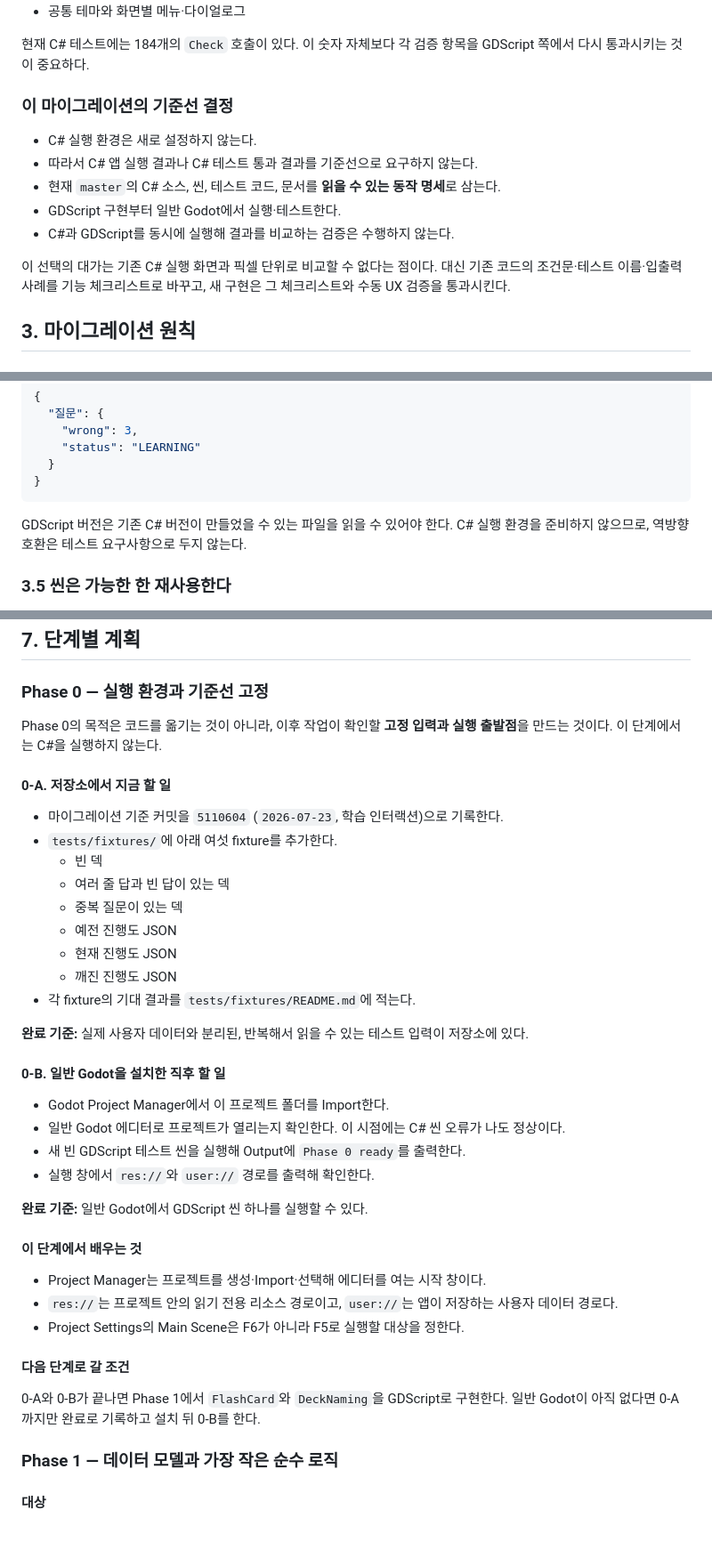
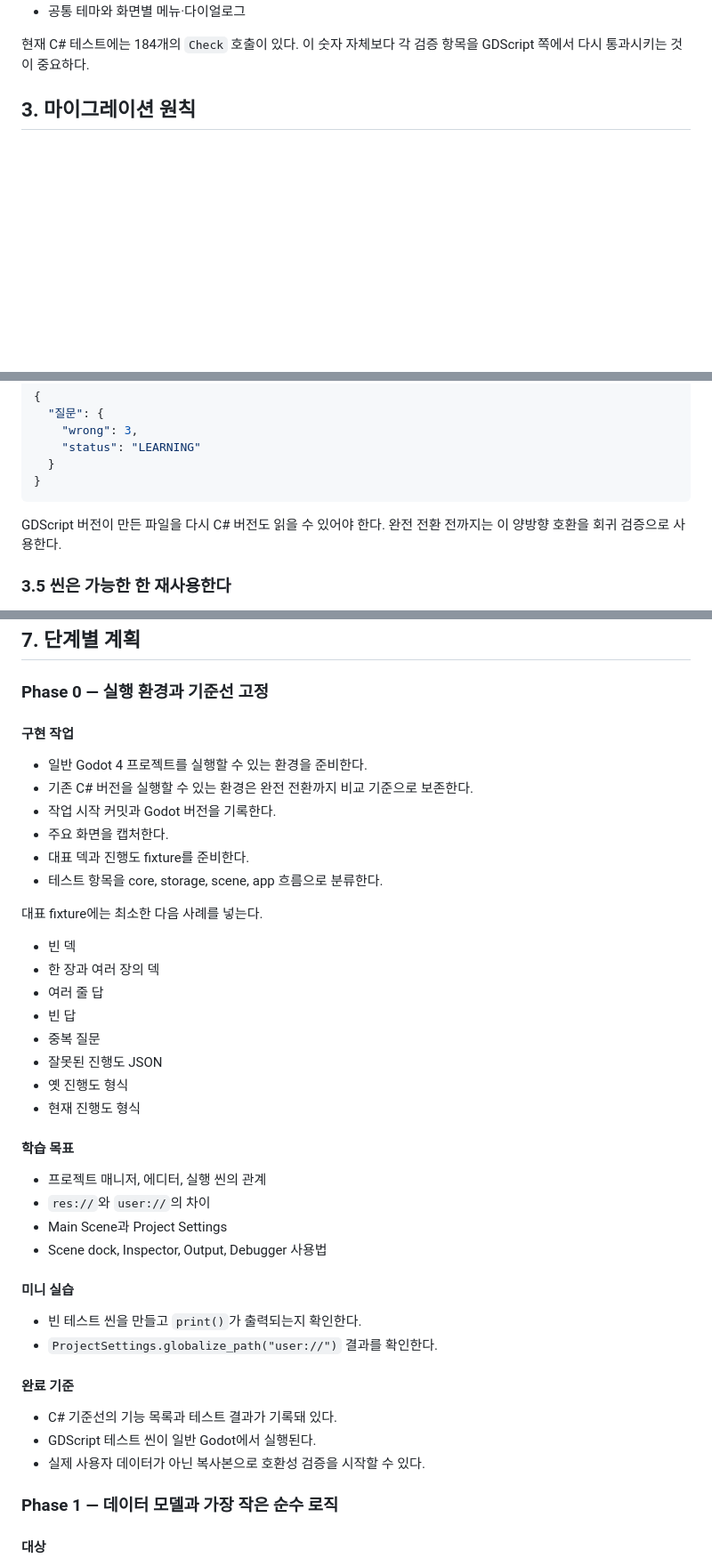
Before and after one commit to Leusin/project-godot-my-flashcard-app, a Markdown page: docs/MIGRATION_GDSCRIPT.md, 3 parts joined by grey strips. Shown at 89% size. Rendered like a GitHub page; blank space fills up the shorter version.

Commit message:
docs: GDScript 마이그레이션 기준과 진행 상태 갱신

````diff
--- a/docs/MIGRATION_GDSCRIPT.md
+++ b/docs/MIGRATION_GDSCRIPT.md
@@ -37,16 +35,6 @@
 - 공통 테마와 화면별 메뉴·다이얼로그
 
 현재 C# 테스트에는 184개의 `Check` 호출이 있다. 이 숫자 자체보다 각 검증 항목을 GDScript 쪽에서 다시 통과시키는 것이 중요하다.
-
-### 이 마이그레이션의 기준선 결정
-
-- C# 실행 환경은 새로 설정하지 않는다.
-- 따라서 C# 앱 실행 결과나 C# 테스트 통과 결과를 기준선으로 요구하지 않는다.
-- 현재 `master`의 C# 소스, 씬, 테스트 코드, 문서를 **읽을 수 있는 동작 명세**로 삼는다.
-- GDScript 구현부터 일반 Godot에서 실행·테스트한다.
-- C#과 GDScript를 동시에 실행해 결과를 비교하는 검증은 수행하지 않는다.
-
-이 선택의 대가는 기존 C# 실행 화면과 픽셀 단위로 비교할 수 없다는 점이다. 대신 기존 코드의 조건문·테스트 이름·입출력 사례를 기능 체크리스트로 바꾸고, 새 구현은 그 체크리스트와 수동 UX 검증을 통과시킨다.
 
 ## 3. 마이그레이션 원칙
 
@@ -104,7 +92,7 @@ user://settings.json
 }
 ```
 
-GDScript 버전은 기존 C# 버전이 만들었을 수 있는 파일을 읽을 수 있어야 한다. C# 실행 환경을 준비하지 않으므로, 역방향 호환은 테스트 요구사항으로 두지 않는다.
+GDScript 버전이 만든 파일을 다시 C# 버전도 읽을 수 있어야 한다. 완전 전환 전까지는 이 양방향 호환을 회귀 검증으로 사용한다.
 
 ### 3.5 씬은 가능한 한 재사용한다
 
@@ -209,40 +197,43 @@ func parse(text: String) -> Array[FlashCard]:
 
 ### Phase 0 — 실행 환경과 기준선 고정
 
-Phase 0의 목적은 코드를 옮기는 것이 아니라, 이후 작업이 확인할 **고정 입력과 실행 출발점**을 만드는 것이다. 이 단계에서는 C#을 실행하지 않는다.
+#### 구현 작업
 
-#### 0-A. 저장소에서 지금 할 일
+- 일반 Godot 4 프로젝트를 실행할 수 있는 환경을 준비한다.
+- 기존 C# 버전을 실행할 수 있는 환경은 완전 전환까지 비교 기준으로 보존한다.
+- 작업 시작 커밋과 Godot 버전을 기록한다.
+- 주요 화면을 캡처한다.
+- 대표 덱과 진행도 fixture를 준비한다.
+- 테스트 항목을 core, storage, scene, app 흐름으로 분류한다.
 
-- 마이그레이션 기준 커밋을 `5110604` (`2026-07-23`, 학습 인터랙션)으로 기록한다.
-- `tests/fixtures/`에 아래 여섯 fixture를 추가한다.
-  - 빈 덱
-  - 여러 줄 답과 빈 답이 있는 덱
-  - 중복 질문이 있는 덱
-  - 예전 진행도 JSON
-  - 현재 진행도 JSON
-  - 깨진 진행도 JSON
-- 각 fixture의 기대 결과를 `tests/fixtures/README.md`에 적는다.
+대표 fixture에는 최소한 다음 사례를 넣는다.
 
-**완료 기준:** 실제 사용자 데이터와 분리된, 반복해서 읽을 수 있는 테스트 입력이 저장소에 있다.
+- 빈 덱
+- 한 장과 여러 장의 덱
+- 여러 줄 답
+- 빈 답
+- 중복 질문
+- 잘못된 진행도 JSON
+- 옛 진행도 형식
+- 현재 진행도 형식
 
-#### 0-B. 일반 Godot을 설치한 직후 할 일
+#### 학습 목표
 
-- Godot Project Manager에서 이 프로젝트 폴더를 Import한다.
-- 일반 Godot 에디터로 프로젝트가 열리는지 확인한다. 이 시점에는 C# 씬 오류가 나도 정상이다.
-- 새 빈 GDScript 테스트 씬을 실행해 Output에 `Phase 0 ready`를 출력한다.
-- 실행 창에서 `res://`와 `user://` 경로를 출력해 확인한다.
+- 프로젝트 매니저, 에디터, 실행 씬의 관계
+- `res://`와 `user://`의 차이
+- Main Scene과 Project Settings
+- Scene dock, Inspector, Output, Debugger 사용법
 
-**완료 기준:** 일반 Godot에서 GDScript 씬 하나를 실행할 수 있다.
+#### 미니 실습
 
-#### 이 단계에서 배우는 것
+- 빈 테스트 씬을 만들고 `print()`가 출력되는지 확인한다.
+- `ProjectSettings.globalize_path("user://")` 결과를 확인한다.
 
-- Project Manager는 프로젝트를 생성·Import·선택해 에디터를 여는 시작 창이다.
-- `res://`는 프로젝트 안의 읽기 전용 리소스 경로이고, `user://`는 앱이 저장하는 사용자 데이터 경로다.
-- Project Settings의 Main Scene은 F6가 아니라 F5로 실행할 대상을 정한다.
+#### 완료 기준
 
-#### 다음 단계로 갈 조건
-
-0-A와 0-B가 끝나면 Phase 1에서 `FlashCard`와 `DeckNaming`을 GDScript로 구현한다. 일반 Godot이 아직 없다면 0-A까지만 완료로 기록하고 설치 뒤 0-B를 한다.
+- C# 기준선의 기능 목록과 테스트 결과가 기록돼 있다.
+- GDScript 테스트 씬이 일반 Godot에서 실행된다.
+- 실제 사용자 데이터가 아닌 복사본으로 호환성 검증을 시작할 수 있다.
 
 ### Phase 1 — 데이터 모델과 가장 작은 순수 로직
 
````
Also changed, not shown: other parts of docs/MIGRATION_GDSCRIPT.md (+2 -2 lines).
